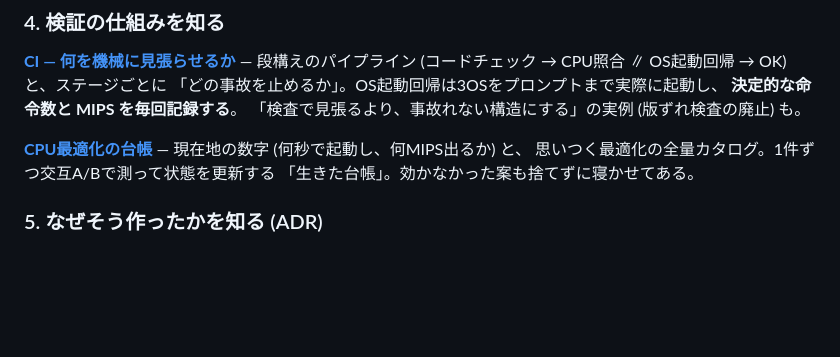
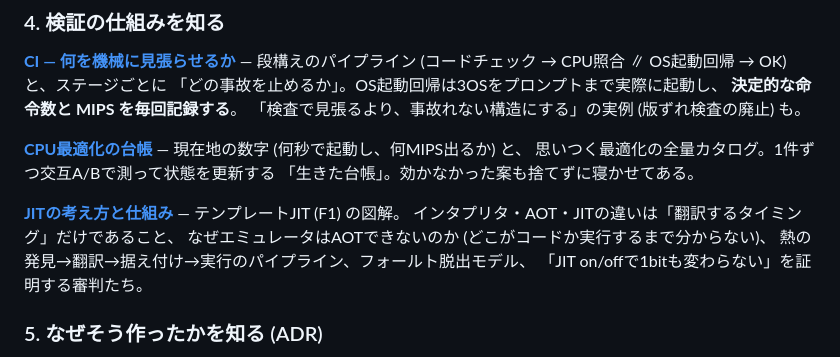
Before and after one commit to yoshiharu-ishii/rustx86, a Markdown page: docs/README.md, the part around the change. Drawn GitHub-style; blank space fills up the shorter version.

```diff
--- a/docs/README.md
+++ b/docs/README.md
@@ -53,6 +53,12 @@ PCは40年分の後方互換が地層になってできている。今のCPUも
 **[CPU最適化の台帳](perf.md)** — 現在地の数字 (何秒で起動し、何MIPS出るか) と、
 思いつく最適化の全量カタログ。1件ずつ交互A/Bで測って状態を更新する
 「生きた台帳」。効かなかった案も捨てずに寝かせてある。
+
+**[JITの考え方と仕組み](jit.md)** — テンプレートJIT (F1) の図解。
+インタプリタ・AOT・JITの違いは「翻訳するタイミング」だけであること、
+なぜエミュレータはAOTできないのか (どこがコードか実行するまで分からない)、
+熱の発見→翻訳→据え付け→実行のパイプライン、フォールト脱出モデル、
+「JIT on/offで1bitも変わらない」を証明する審判たち。
 
 ### 5. なぜそう作ったかを知る (ADR)
 
```
Also changed, not shown: docs/jit.md (added, +283 -0 lines).
